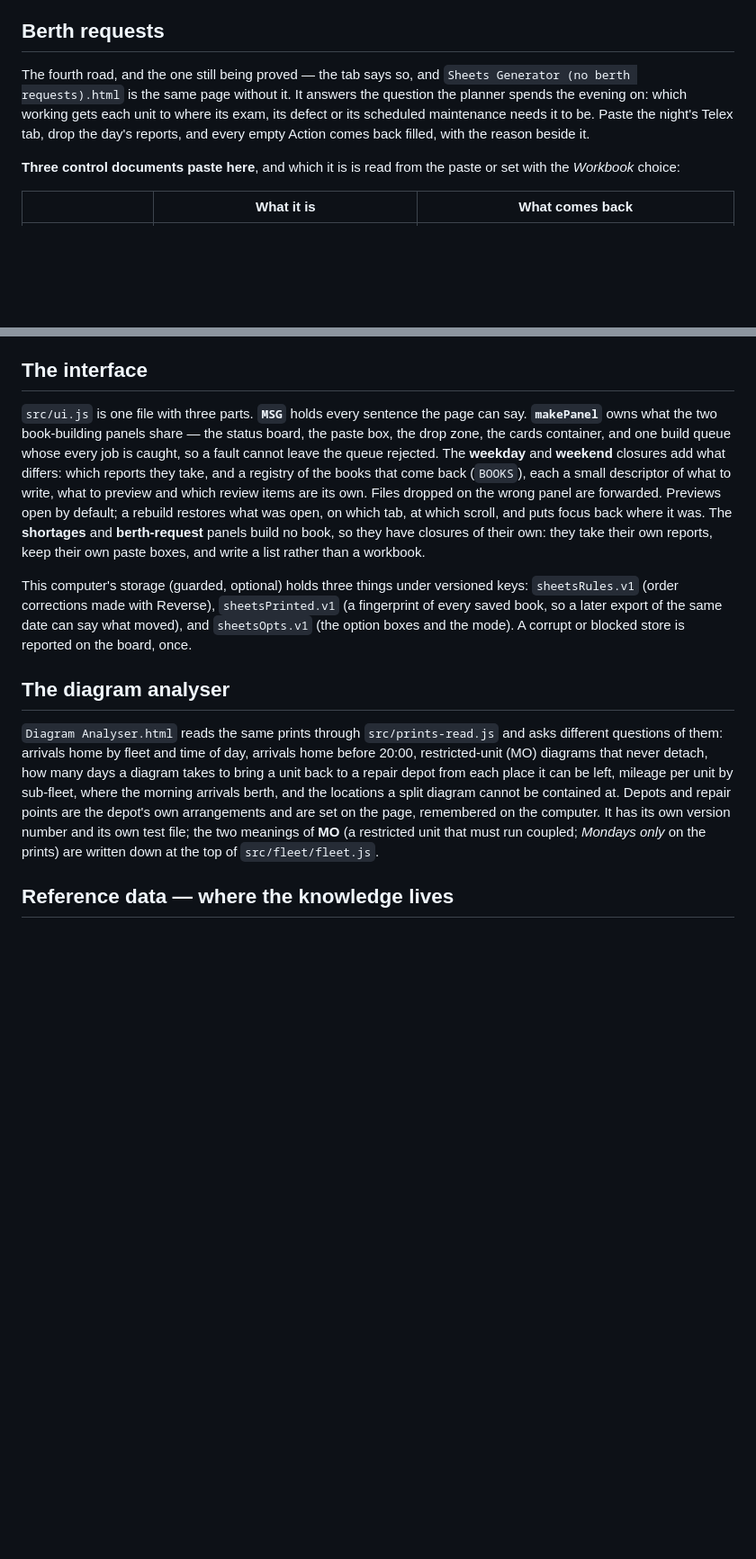
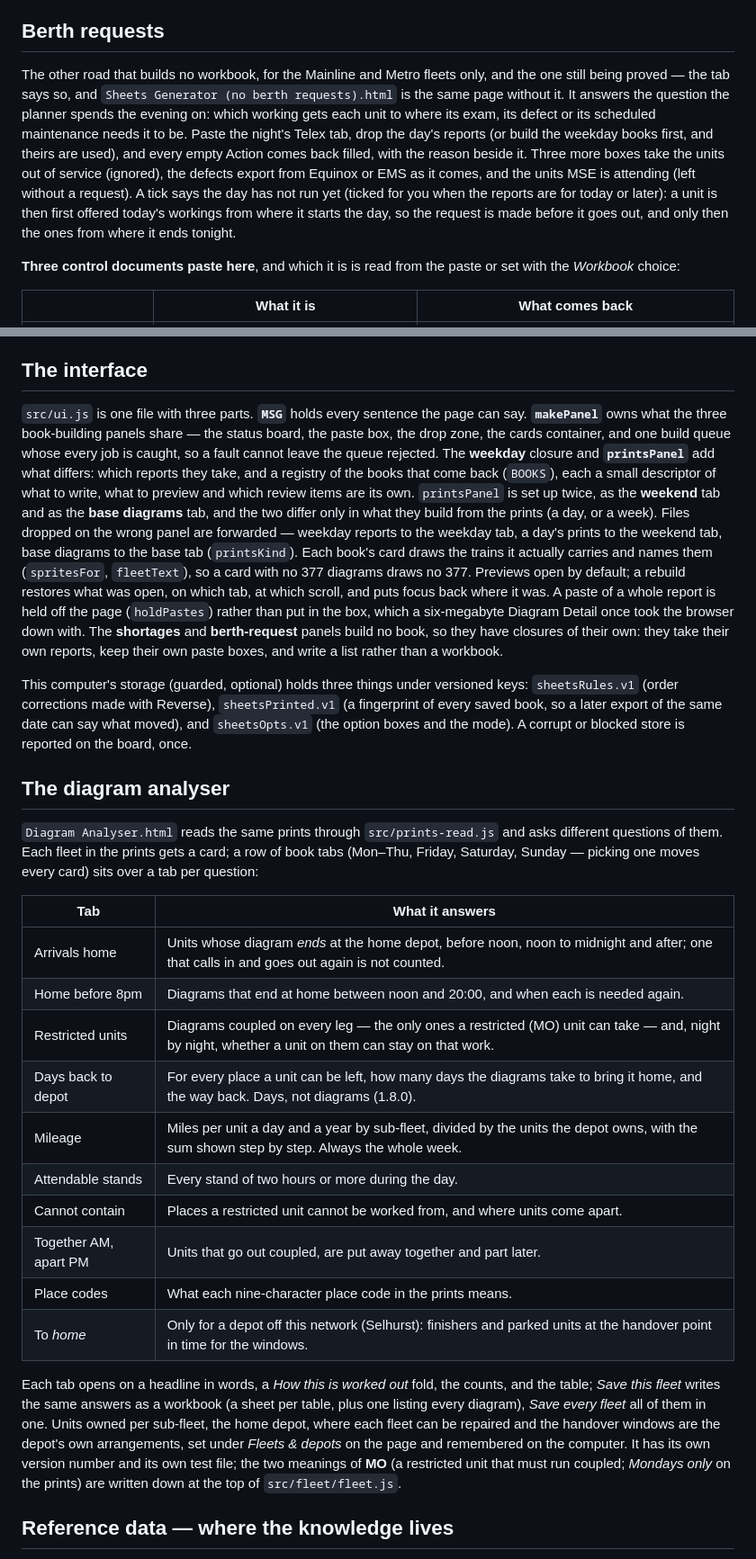
Before and after one commit to Deccyf/sheets-generator, a Markdown page: README.md, 2 parts joined by grey strips. Shown at 90% size. Drawn GitHub-style; blank space fills up the shorter version.

```diff
--- a/README.md
+++ b/README.md
@@ -405,12 +418,20 @@ other's master, and `test/shortage.test.mjs` guards them apart.
 
 ## Berth requests
 
-The fourth road, and the one still being proved — the tab says so, and
+The other road that builds no workbook, for the Mainline and Metro fleets
+only, and the one still being proved — the tab says so, and
 `Sheets Generator (no berth requests).html` is the same page without it.
 It answers the question the planner spends the evening on: which working
 gets each unit to where its exam, its defect or its scheduled maintenance
-needs it to be. Paste the night's Telex tab, drop the day's reports, and
-every empty Action comes back filled, with the reason beside it.
+needs it to be. Paste the night's Telex tab, drop the day's reports (or
+build the weekday books first, and theirs are used), and every empty Action
+comes back filled, with the reason beside it. Three more boxes take the
+units out of service (ignored), the defects export from Equinox or EMS as it
+comes, and the units MSE is attending (left without a request). A tick says
+the day has not run yet (ticked for you when the reports are for today or
+later): a unit is then first offered today's workings from where it starts
+the day, so the request is made before it goes out, and only then the ones
+from where it ends tonight.
 
 **Three control documents paste here**, and which it is is read from the
 paste or set with the *Workbook* choice:
@@ -467,18 +488,26 @@ on the tab says which rule made each suggestion.
 ## The interface
 
 `src/ui.js` is one file with three parts. **`MSG`** holds every sentence the
-page can say. **`makePanel`** owns what the two book-building panels share —
+page can say. **`makePanel`** owns what the three book-building panels share —
 the status board, the paste box, the drop zone, the cards container, and one
 build queue whose every job is caught, so a fault cannot leave the queue
-rejected. The **weekday** and **weekend** closures add what differs: which
-reports they take, and a registry of the books that come back (`BOOKS`), each
-a small descriptor of what to write, what to preview and which review items
-are its own. Files dropped on the wrong panel are forwarded. Previews open by
-default; a rebuild restores what was open, on which tab, at which scroll, and
-puts focus back where it was. The **shortages** and **berth-request** panels
-build no book, so they have closures of their own: they take their own
-reports, keep their own paste boxes, and write a list rather than a
-workbook.
+rejected. The **weekday** closure and **`printsPanel`** add what differs:
+which reports they take, and a registry of the books that come back
+(`BOOKS`), each a small descriptor of what to write, what to preview and
+which review items are its own. `printsPanel` is set up twice, as the
+**weekend** tab and as the **base diagrams** tab, and the two differ only in
+what they build from the prints (a day, or a week). Files dropped on the
+wrong panel are forwarded — weekday reports to the weekday tab, a day's
+prints to the weekend tab, base diagrams to the base tab (`printsKind`).
+Each book's card draws the trains it actually carries and names them
+(`spritesFor`, `fleetText`), so a card with no 377 diagrams draws no 377.
+Previews open by default; a rebuild restores what was open, on which tab, at
+which scroll, and puts focus back where it was. A paste of a whole report is
+held off the page (`holdPastes`) rather than put in the box, which a
+six-megabyte Diagram Detail once took the browser down with. The
+**shortages** and **berth-request** panels build no book, so they have
+closures of their own: they take their own reports, keep their own paste
+boxes, and write a list rather than a workbook.
 
 This computer's storage (guarded, optional) holds three things under
 versioned keys: `sheetsRules.v1` (order corrections made with Reverse),
@@ -489,16 +518,32 @@ the mode). A corrupt or blocked store is reported on the board, once.
 ## The diagram analyser
 
 `Diagram Analyser.html` reads the same prints through `src/prints-read.js`
-and asks different questions of them: arrivals home by fleet and time of
-day, arrivals home before 20:00, restricted-unit (MO) diagrams that never
-detach, how many days a diagram takes to bring a unit back to a repair
-depot from each place it can be left, mileage per unit by sub-fleet, where
-the morning arrivals berth, and the locations a split diagram cannot be
-contained at. Depots and repair points are the depot's own arrangements and
-are set on the page, remembered on the computer. It has its own version
-number and its own test file; the two meanings of **MO** (a restricted unit
-that must run coupled; *Mondays only* on the prints) are written down at the
-top of `src/fleet/fleet.js`.
+and asks different questions of them. Each fleet in the prints gets a card;
+a row of book tabs (Mon–Thu, Friday, Saturday, Sunday — picking one moves
+every card) sits over a tab per question:
+
+| Tab | What it answers |
+|---|---|
+| Arrivals home | Units whose diagram *ends* at the home depot, before noon, noon to midnight and after; one that calls in and goes out again is not counted. |
+| Home before 8pm | Diagrams that end at home between noon and 20:00, and when each is needed again. |
+| Restricted units | Diagrams coupled on every leg — the only ones a restricted (MO) unit can take — and, night by night, whether a unit on them can stay on that work. |
+| Days back to depot | For every place a unit can be left, how many days the diagrams take to bring it home, and the way back. Days, not diagrams (1.8.0). |
+| Mileage | Miles per unit a day and a year by sub-fleet, divided by the units the depot owns, with the sum shown step by step. Always the whole week. |
+| Attendable stands | Every stand of two hours or more during the day. |
+| Cannot contain | Places a restricted unit cannot be worked from, and where units come apart. |
+| Together AM, apart PM | Units that go out coupled, are put away together and part later. |
+| Place codes | What each nine-character place code in the prints means. |
+| To *home* | Only for a depot off this network (Selhurst): finishers and parked units at the handover point in time for the windows. |
+
+Each tab opens on a headline in words, a *How this is worked out* fold, the
+counts, and the table; *Save this fleet* writes the same answers as a
+workbook (a sheet per table, plus one listing every diagram), *Save every
+fleet* all of them in one. Units owned per sub-fleet, the home depot, where each fleet
+can be repaired and the handover windows are the depot's own arrangements,
+set under *Fleets & depots* on the page and remembered on the computer. It
+has its own version number and its own test file; the two meanings of
+**MO** (a restricted unit that must run coupled; *Mondays only* on the
+prints) are written down at the top of `src/fleet/fleet.js`.
 
 ## Reference data — where the knowledge lives
 
```
Also changed, not shown: other parts of README.md (+44 -31 lines).
